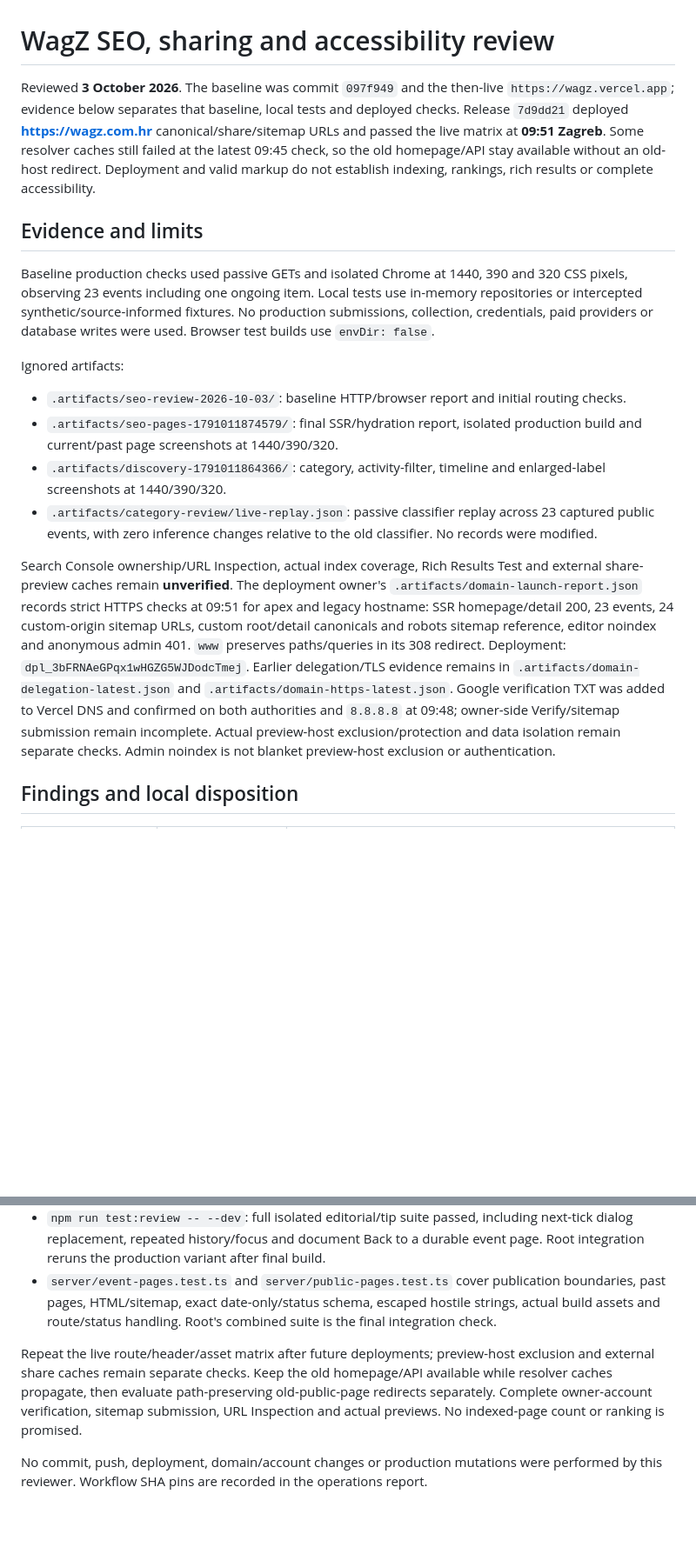
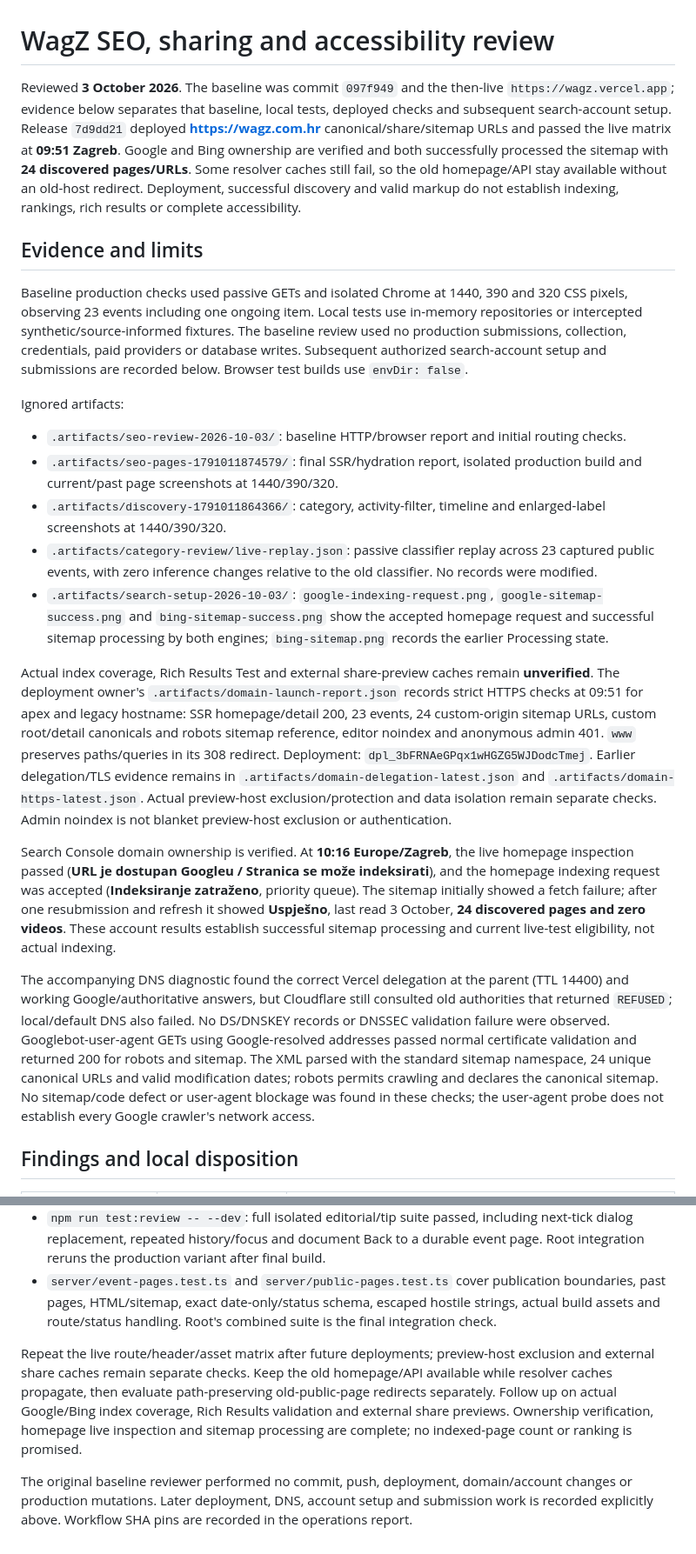
Before and after one commit to KristijanPruzinac/ekipa, a Markdown page: docs/SEO-REVIEW.md, 2 parts joined by grey strips. Shown at 87% size. Rendered like a GitHub page; blank space fills up the shorter version.

Commit message:
docs: record verified Google and Bing search setup

```diff
--- a/docs/SEO-REVIEW.md
+++ b/docs/SEO-REVIEW.md
@@ -1,10 +1,10 @@
 # WagZ SEO, sharing and accessibility review
 
-Reviewed **3 October 2026**. The baseline was commit `097f949` and the then-live `https://wagz.vercel.app`; evidence below separates that baseline, local tests and deployed checks. Release `7d9dd21` deployed **https://wagz.com.hr** canonical/share/sitemap URLs and passed the live matrix at **09:51 Zagreb**. Some resolver caches still failed at the latest 09:45 check, so the old homepage/API stay available without an old-host redirect. Deployment and valid markup do not establish indexing, rankings, rich results or complete accessibility.
+Reviewed **3 October 2026**. The baseline was commit `097f949` and the then-live `https://wagz.vercel.app`; evidence below separates that baseline, local tests, deployed checks and subsequent search-account setup. Release `7d9dd21` deployed **https://wagz.com.hr** canonical/share/sitemap URLs and passed the live matrix at **09:51 Zagreb**. Google and Bing ownership are verified and both successfully processed the sitemap with **24 discovered pages/URLs**. Some resolver caches still fail, so the old homepage/API stay available without an old-host redirect. Deployment, successful discovery and valid markup do not establish indexing, rankings, rich results or complete accessibility.
 
 ## Evidence and limits
 
-Baseline production checks used passive GETs and isolated Chrome at 1440, 390 and 320 CSS pixels, observing 23 events including one ongoing item. Local tests use in-memory repositories or intercepted synthetic/source-informed fixtures. No production submissions, collection, credentials, paid providers or database writes were used. Browser test builds use `envDir: false`.
+Baseline production checks used passive GETs and isolated Chrome at 1440, 390 and 320 CSS pixels, observing 23 events including one ongoing item. Local tests use in-memory repositories or intercepted synthetic/source-informed fixtures. The baseline review used no production submissions, collection, credentials, paid providers or database writes. Subsequent authorized search-account setup and submissions are recorded below. Browser test builds use `envDir: false`.
 
 Ignored artifacts:
 
@@ -12,8 +12,13 @@ Ignored artifacts:
 - `.artifacts/seo-pages-1791011874579/`: final SSR/hydration report, isolated production build and current/past page screenshots at 1440/390/320.
 - `.artifacts/discovery-1791011864366/`: category, activity-filter, timeline and enlarged-label screenshots at 1440/390/320.
 - `.artifacts/category-review/live-replay.json`: passive classifier replay across 23 captured public events, with zero inference changes relative to the old classifier. No records were modified.
+- `.artifacts/search-setup-2026-10-03/`: `google-indexing-request.png`, `google-sitemap-success.png` and `bing-sitemap-success.png` show the accepted homepage request and successful sitemap processing by both engines; `bing-sitemap.png` records the earlier Processing state.
 
-Search Console ownership/URL Inspection, actual index coverage, Rich Results Test and external share-preview caches remain **unverified**. The deployment owner's `.artifacts/domain-launch-report.json` records strict HTTPS checks at 09:51 for apex and legacy hostname: SSR homepage/detail 200, 23 events, 24 custom-origin sitemap URLs, custom root/detail canonicals and robots sitemap reference, editor noindex and anonymous admin 401. `www` preserves paths/queries in its 308 redirect. Deployment: `dpl_3bFRNAeGPqx1wHGZG5WJDodcTmej`. Earlier delegation/TLS evidence remains in `.artifacts/domain-delegation-latest.json` and `.artifacts/domain-https-latest.json`. Google verification TXT was added to Vercel DNS and confirmed on both authorities and `8.8.8.8` at 09:48; owner-side Verify/sitemap submission remain incomplete. Actual preview-host exclusion/protection and data isolation remain separate checks. Admin noindex is not blanket preview-host exclusion or authentication.
+Actual index coverage, Rich Results Test and external share-preview caches remain **unverified**. The deployment owner's `.artifacts/domain-launch-report.json` records strict HTTPS checks at 09:51 for apex and legacy hostname: SSR homepage/detail 200, 23 events, 24 custom-origin sitemap URLs, custom root/detail canonicals and robots sitemap reference, editor noindex and anonymous admin 401. `www` preserves paths/queries in its 308 redirect. Deployment: `dpl_3bFRNAeGPqx1wHGZG5WJDodcTmej`. Earlier delegation/TLS evidence remains in `.artifacts/domain-delegation-latest.json` and `.artifacts/domain-https-latest.json`. Actual preview-host exclusion/protection and data isolation remain separate checks. Admin noindex is not blanket preview-host exclusion or authentication.
+
+Search Console domain ownership is verified. At **10:16 Europe/Zagreb**, the live homepage inspection passed (**URL je dostupan Googleu / Stranica se može indeksirati**), and the homepage indexing request was accepted (**Indeksiranje zatraženo**, priority queue). The sitemap initially showed a fetch failure; after one resubmission and refresh it showed **Uspješno**, last read 3 October, **24 discovered pages and zero videos**. These account results establish successful sitemap processing and current live-test eligibility, not actual indexing.
+
+The accompanying DNS diagnostic found the correct Vercel delegation at the parent (TTL 14400) and working Google/authoritative answers, but Cloudflare still consulted old authorities that returned `REFUSED`; local/default DNS also failed. No DS/DNSKEY records or DNSSEC validation failure were observed. Googlebot-user-agent GETs using Google-resolved addresses passed normal certificate validation and returned 200 for robots and sitemap. The XML parsed with the standard sitemap namespace, 24 unique canonical URLs and valid modification dates; robots permits crawling and declares the canonical sitemap. No sitemap/code defect or user-agent blockage was found in these checks; the user-agent probe does not establish every Google crawler's network access.
 
 ## Findings and local disposition
 
@@ -75,6 +80,6 @@ The manual helper is `npm run indexnow` (dry-run by default); explicit `-- --sub
 - `npm run test:review -- --dev`: full isolated editorial/tip suite passed, including next-tick dialog replacement, repeated history/focus and document Back to a durable event page. Root integration reruns the production variant after final build.
 - `server/event-pages.test.ts` and `server/public-pages.test.ts` cover publication boundaries, past pages, HTML/sitemap, exact date-only/status schema, escaped hostile strings, actual build assets and route/status handling. Root's combined suite is the final integration check.
 
-Repeat the live route/header/asset matrix after future deployments; preview-host exclusion and external share caches remain separate checks. Keep the old homepage/API available while resolver caches propagate, then evaluate path-preserving old-public-page redirects separately. Complete owner-account verification, sitemap submission, URL Inspection and actual previews. No indexed-page count or ranking is promised.
+Repeat the live route/header/asset matrix after future deployments; preview-host exclusion and external share caches remain separate checks. Keep the old homepage/API available while resolver caches propagate, then evaluate path-preserving old-public-page redirects separately. Follow up on actual Google/Bing index coverage, Rich Results validation and external share previews. Ownership verification, homepage live inspection and sitemap processing are complete; no indexed-page count or ranking is promised.
 
-No commit, push, deployment, domain/account changes or production mutations were performed by this reviewer. Workflow SHA pins are recorded in the operations report.
+The original baseline reviewer performed no commit, push, deployment, domain/account changes or production mutations. Later deployment, DNS, account setup and submission work is recorded explicitly above. Workflow SHA pins are recorded in the operations report.
```
Also changed, not shown: other parts of docs/SEO-REVIEW.md (+1 -1 lines), docs/DEPLOYMENT.md (+3 -1 lines), docs/DOMAIN-SETUP.md (+8 -5 lines).
